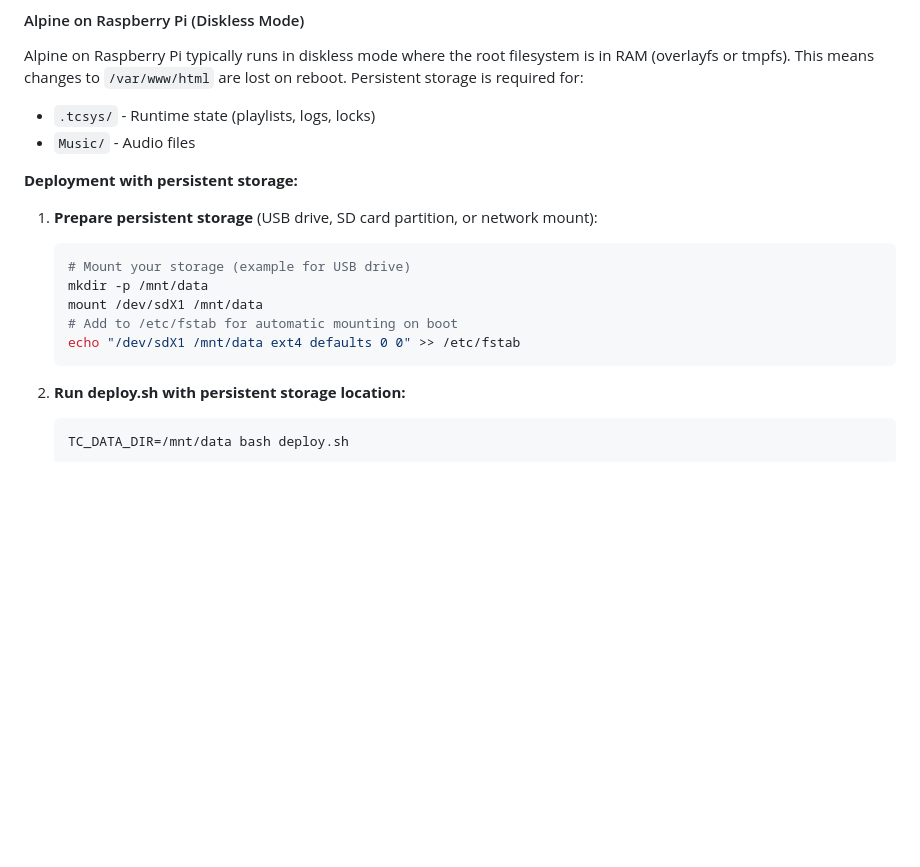
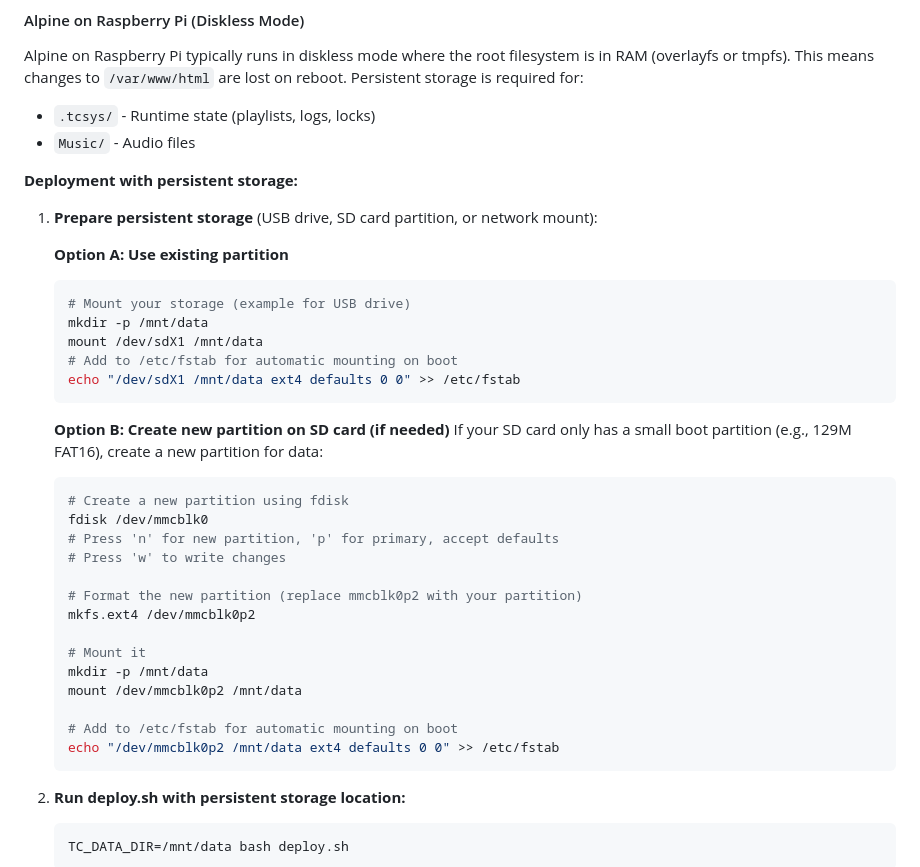
Before and after one commit to BKWSU-UK/tc-server, a Markdown page: README.md, the part around the change. Rendered like a GitHub page; blank space fills up the shorter version.

Commit message:
Update README: add partition creation and formatting instructions for Alpine diskless mode

````diff
--- a/README.md
+++ b/README.md
@@ -131,12 +131,33 @@ Alpine on Raspberry Pi typically runs in diskless mode where the root filesystem
 **Deployment with persistent storage:**
 
 1. **Prepare persistent storage** (USB drive, SD card partition, or network mount):
+
+   **Option A: Use existing partition**
    ```bash
    # Mount your storage (example for USB drive)
    mkdir -p /mnt/data
    mount /dev/sdX1 /mnt/data
    # Add to /etc/fstab for automatic mounting on boot
    echo "/dev/sdX1 /mnt/data ext4 defaults 0 0" >> /etc/fstab
+   ```
+
+   **Option B: Create new partition on SD card (if needed)**
+   If your SD card only has a small boot partition (e.g., 129M FAT16), create a new partition for data:
+   ```bash
+   # Create a new partition using fdisk
+   fdisk /dev/mmcblk0
+   # Press 'n' for new partition, 'p' for primary, accept defaults
+   # Press 'w' to write changes
+
+   # Format the new partition (replace mmcblk0p2 with your partition)
+   mkfs.ext4 /dev/mmcblk0p2
+
+   # Mount it
+   mkdir -p /mnt/data
+   mount /dev/mmcblk0p2 /mnt/data
+
+   # Add to /etc/fstab for automatic mounting on boot
+   echo "/dev/mmcblk0p2 /mnt/data ext4 defaults 0 0" >> /etc/fstab
    ```
 
 2. **Run deploy.sh with persistent storage location:**
````
